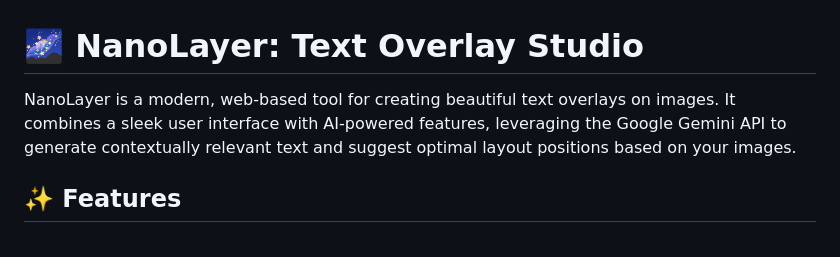
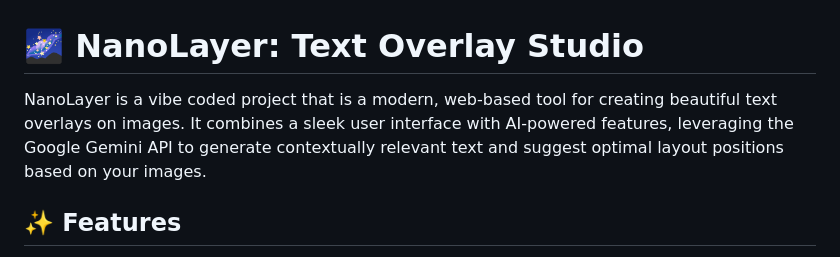
Before and after one commit to VarchasJ/NanoLayer.app, a Markdown page: README.md, the part around the change. Rendered like a GitHub page.

```diff
--- a/README.md
+++ b/README.md
@@ -1,6 +1,6 @@
 # 🌌 NanoLayer: Text Overlay Studio
 
-NanoLayer is a modern, web-based tool for creating beautiful text overlays on images. It combines a sleek user interface with AI-powered features, leveraging the Google Gemini API to generate contextually relevant text and suggest optimal layout positions based on your images.
+NanoLayer is a vibe coded project that is a modern, web-based tool for creating beautiful text overlays on images. It combines a sleek user interface with AI-powered features, leveraging the Google Gemini API to generate contextually relevant text and suggest optimal layout positions based on your images.
 
 ## ✨ Features
 
```
